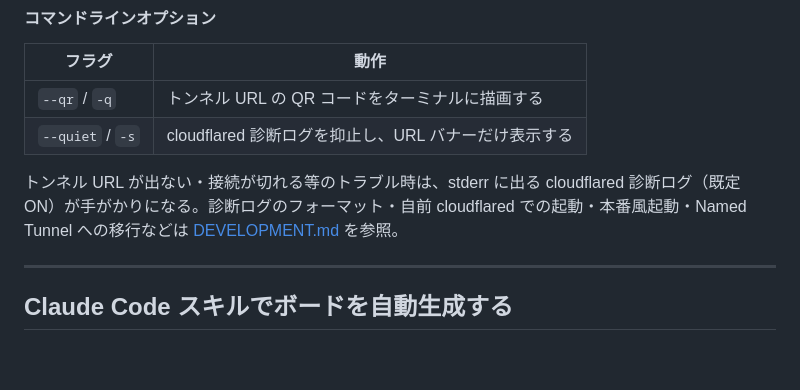
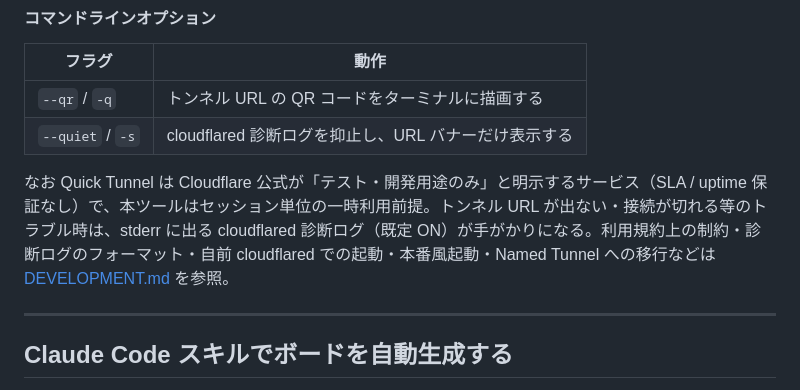
Before and after one commit to Trippy3/ephemeral_board, a Markdown page: docs/README.md, the part around the change. Drawn GitHub-style; blank space fills up the shorter version.

Commit message:
docs: add Cloudflare Quick Tunnel usage disclaimers and update documentation references

```diff
--- a/docs/README.md
+++ b/docs/README.md
@@ -71,7 +71,7 @@ pnpm share --quiet      # 診断ログを抑止して URL バナーのみ表示
 | `--qr` / `-q` | トンネル URL の QR コードをターミナルに描画する |
 | `--quiet` / `-s` | cloudflared 診断ログを抑止し、URL バナーだけ表示する |
 
-トンネル URL が出ない・接続が切れる等のトラブル時は、stderr に出る cloudflared 診断ログ（既定 ON）が手がかりになる。診断ログのフォーマット・自前 cloudflared での起動・本番風起動・Named Tunnel への移行などは [DEVELOPMENT.md](https://github.com/Trippy3/ephemeral_board/blob/main/docs/DEVELOPMENT.md) を参照。
+なお Quick Tunnel は Cloudflare 公式が「テスト・開発用途のみ」と明示するサービス（SLA / uptime 保証なし）で、本ツールはセッション単位の一時利用前提。トンネル URL が出ない・接続が切れる等のトラブル時は、stderr に出る cloudflared 診断ログ（既定 ON）が手がかりになる。利用規約上の制約・診断ログのフォーマット・自前 cloudflared での起動・本番風起動・Named Tunnel への移行などは [DEVELOPMENT.md](https://github.com/Trippy3/ephemeral_board/blob/main/docs/DEVELOPMENT.md#技術的意思決定の背景) を参照。
 
 ---
 
```
Also changed, not shown: docs/DEVELOPMENT.md (+18 -0 lines), docs/README.en.md (+1 -1 lines).
